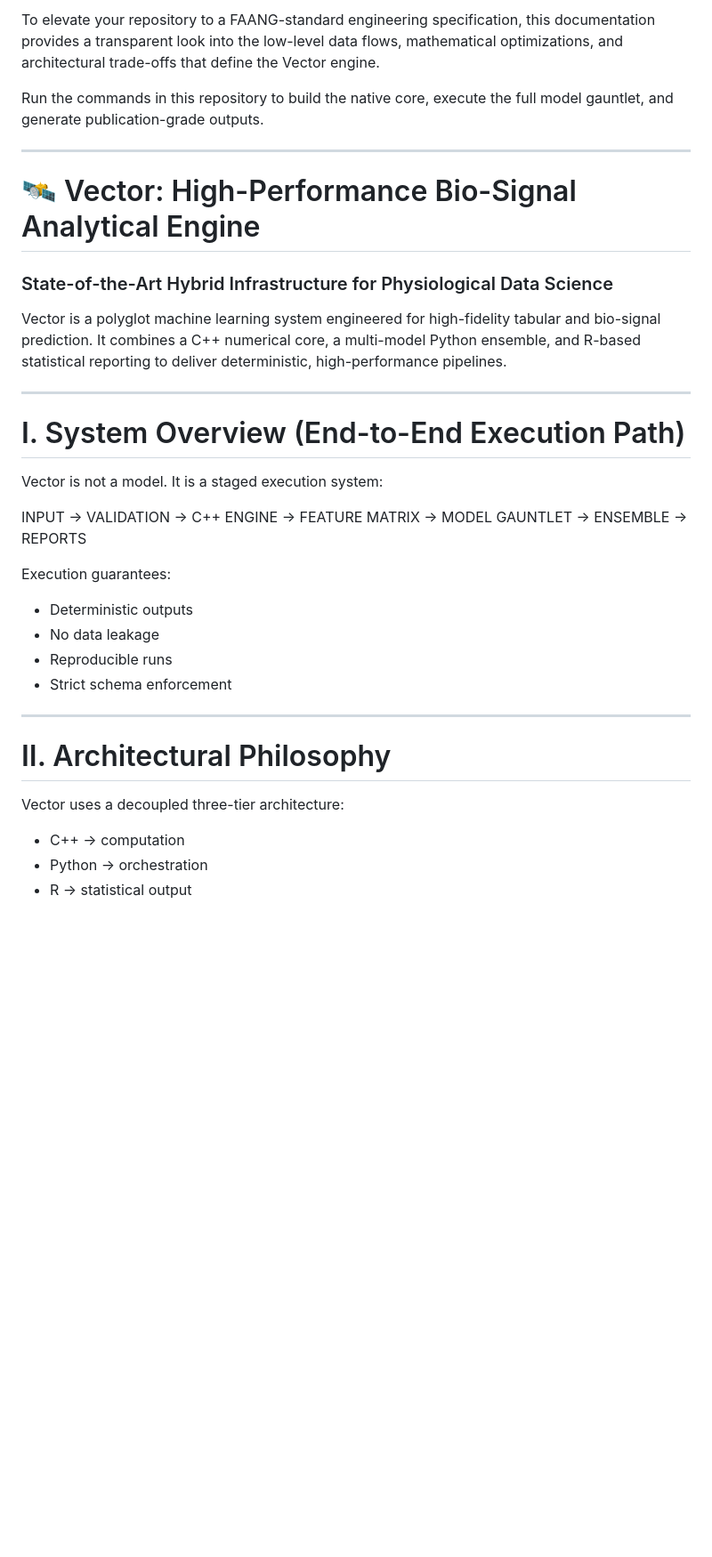
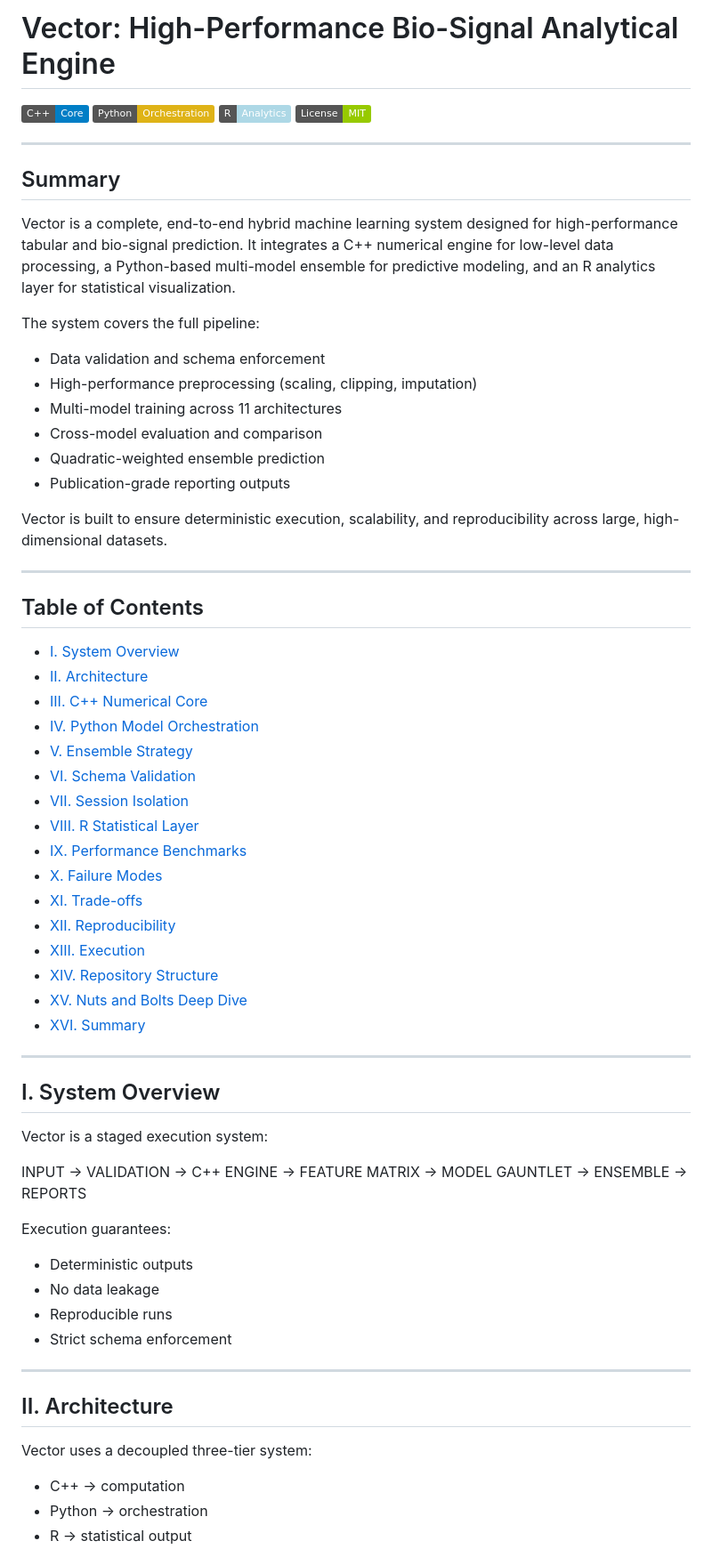
Before and after one commit to AidanColvin/Vector-direction-for-your-data, a Markdown page: README.md, the part around one of its changes. Shown at 89% size. GitHub-like rendering; badges without logos; blank space fills up the shorter version.

```diff
--- a/README.md
+++ b/README.md
@@ -1,19 +1,53 @@
-To elevate your repository to a FAANG-standard engineering specification, this documentation provides a transparent look into the low-level data flows, mathematical optimizations, and architectural trade-offs that define the Vector engine.
+# Vector: High-Performance Bio-Signal Analytical Engine
 
-Run the commands in this repository to build the native core, execute the full model gauntlet, and generate publication-grade outputs.
+![C++](https://img.shields.io/badge/C++-Core-blue)
+![Python](https://img.shields.io/badge/Python-Orchestration-yellow)
+![R](https://img.shields.io/badge/R-Analytics-lightblue)
+![License](https://img.shields.io/badge/License-MIT-green)
 
 ---
 
-# 🛰️ Vector: High-Performance Bio-Signal Analytical Engine
-### State-of-the-Art Hybrid Infrastructure for Physiological Data Science
+## Summary
 
-Vector is a polyglot machine learning system engineered for high-fidelity tabular and bio-signal prediction. It combines a C++ numerical core, a multi-model Python ensemble, and R-based statistical reporting to deliver deterministic, high-performance pipelines.
+Vector is a complete, end-to-end hybrid machine learning system designed for high-performance tabular and bio-signal prediction. It integrates a C++ numerical engine for low-level data processing, a Python-based multi-model ensemble for predictive modeling, and an R analytics layer for statistical visualization.
+
+The system covers the full pipeline:
+
+- Data validation and schema enforcement
+- High-performance preprocessing (scaling, clipping, imputation)
+- Multi-model training across 11 architectures
+- Cross-model evaluation and comparison
+- Quadratic-weighted ensemble prediction
+- Publication-grade reporting outputs
+
+Vector is built to ensure deterministic execution, scalability, and reproducibility across large, high-dimensional datasets.
 
 ---
 
-# I. System Overview (End-to-End Execution Path)
+## Table of Contents
 
-Vector is not a model. It is a staged execution system:
+- [I. System Overview](#i-system-overview)
+- [II. Architecture](#ii-architecture)
+- [III. C++ Numerical Core](#iii-c-numerical-core)
+- [IV. Python Model Orchestration](#iv-python-model-orchestration)
+- [V. Ensemble Strategy](#v-ensemble-strategy)
+- [VI. Schema Validation](#vi-schema-validation)
+- [VII. Session Isolation](#vii-session-isolation)
+- [VIII. R Statistical Layer](#viii-r-statistical-layer)
+- [IX. Performance Benchmarks](#ix-performance-benchmarks)
+- [X. Failure Modes](#x-failure-modes)
+- [XI. Trade-offs](#xi-trade-offs)
+- [XII. Reproducibility](#xii-reproducibility)
+- [XIII. Execution](#xiii-execution)
+- [XIV. Repository Structure](#xiv-repository-structure)
+- [XV. Nuts and Bolts Deep Dive](#xv-nuts-and-bolts-deep-dive)
+- [XVI. Summary](#xvi-summary)
+
+---
+
+## I. System Overview
+
+Vector is a staged execution system:
 
 INPUT → VALIDATION → C++ ENGINE → FEATURE MATRIX → MODEL GAUNTLET → ENSEMBLE → REPORTS
 
@@ -25,9 +59,9 @@ Execution guarantees:
 
 ---
 
-# II. Architectural Philosophy
+## II. Architecture
 
-Vector uses a decoupled three-tier architecture:
+Vector uses a decoupled three-tier system:
 
 - C++ → computation
 - Python → orchestration
```
Also changed, not shown: other parts of README.md (+78 -160 lines).
